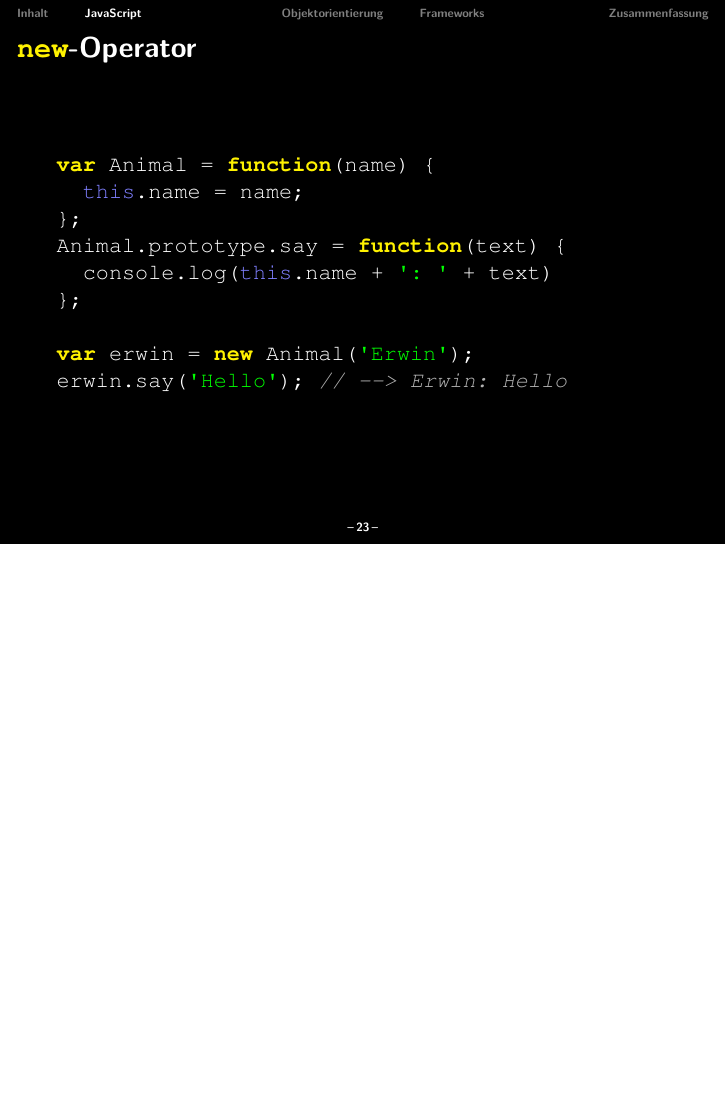
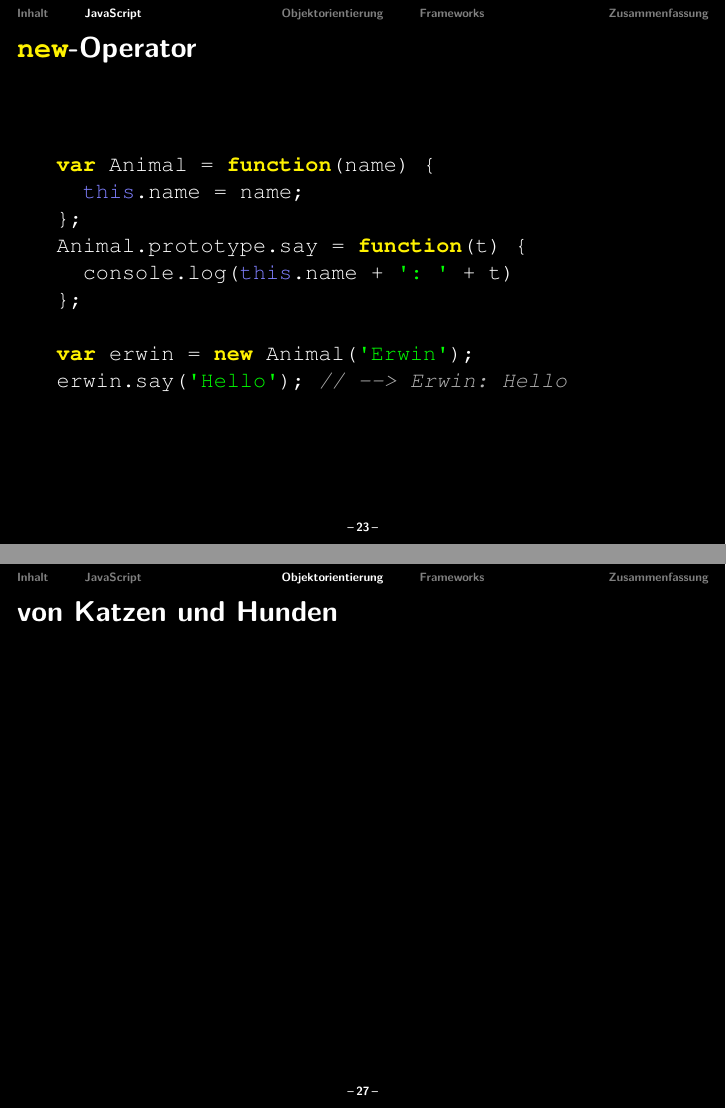
Before and after one commit to malteschmitz/js-oop, LaTeX slides (talk/js-oop.tex, which reads talk/content.tex): page 31 of 71 before the commit and pages 31 and 35 of 72 after it, the two joined at a grey line, the shorter picture padded with empty space. Compiled offline with pdfLaTeX.

Commit message:
Renames text to t.

```diff
--- a/talk/content.tex
+++ b/talk/content.tex
@@ -413,8 +413,8 @@
     var Animal = function(name) {
       this.name = name;
     };
-    Animal.prototype.say = function(text) {
-      console.log(this.name + ': ' + text)
+    Animal.prototype.say = function(t) {
+      console.log(this.name + ': ' + t)
     };
 
     var erwin = new Animal('Erwin');
@@ -447,6 +447,10 @@
 \end{frame}
 
 \section{Objektorientierung}
+
+\begin{frame}{von Katzen und Hunden}
+
+\end{frame}
 
 \newcommand{\hla}[1]{\textcolor{stringcolor}{#1}}
 \newcommand{\hlb}[1]{\textcolor{keywordcolor}{#1}}
```
